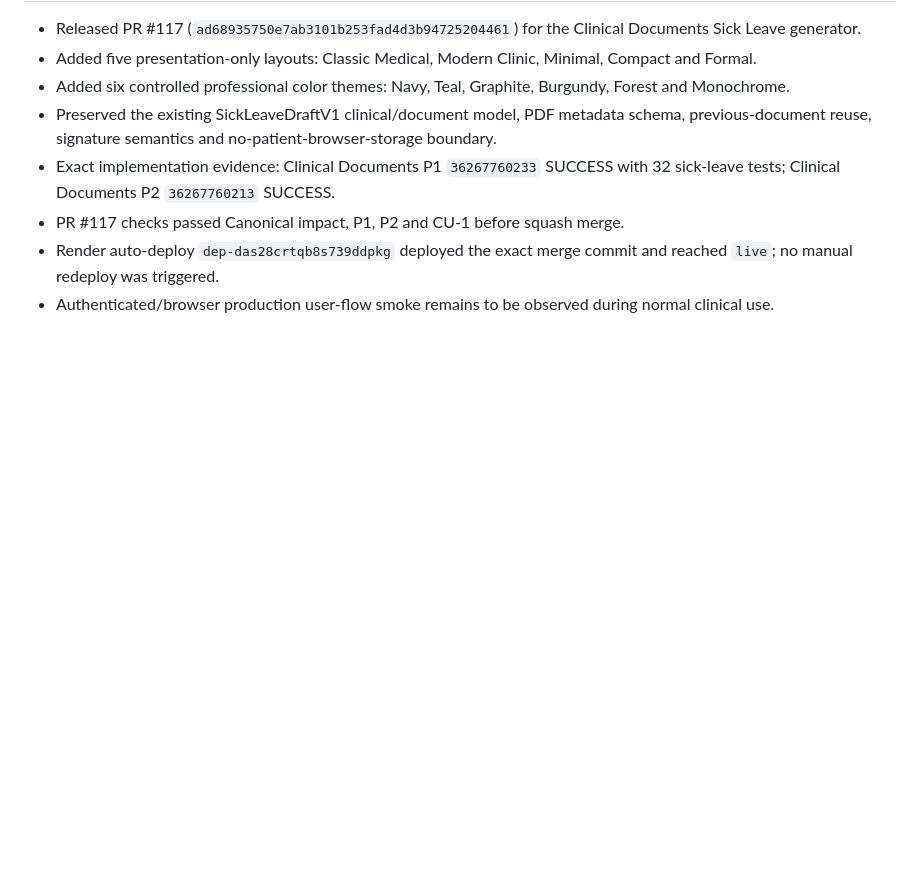
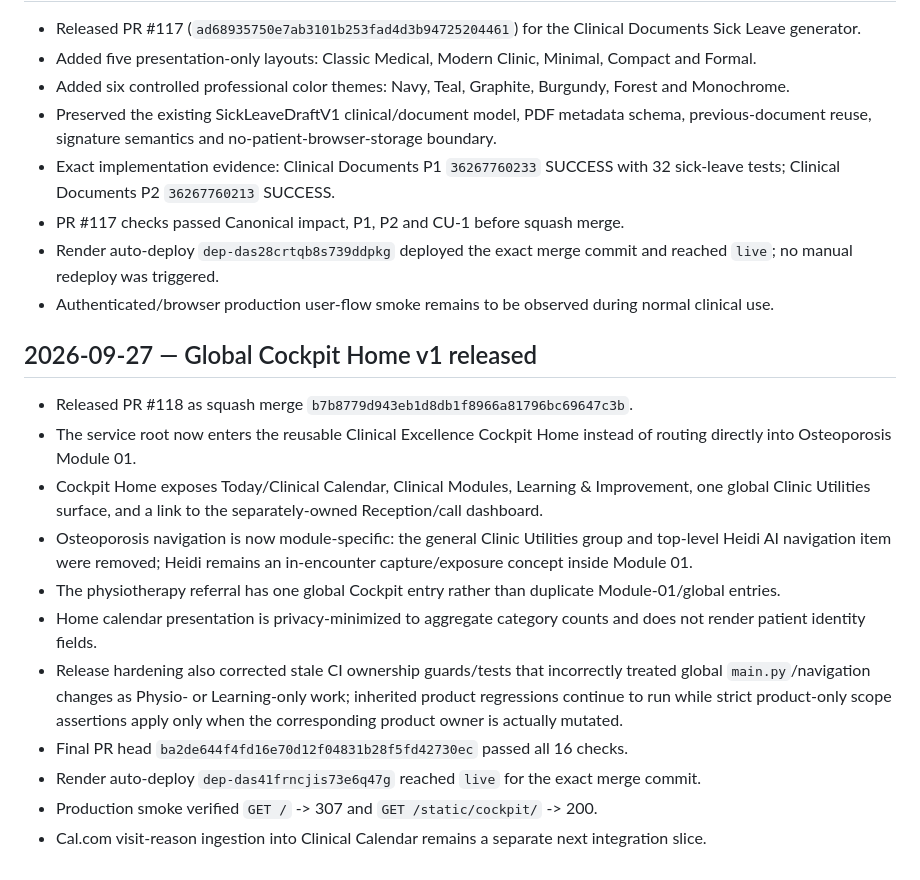
Before and after one commit to athpapachr-cmd/osteoporosis, a Markdown page: osteoporosis-change-log.md, the part around the change. Rendered like a GitHub page; blank space fills up the shorter version.

Commit message:
Checkpoint Cockpit Home v1 release

```diff
--- a/osteoporosis-change-log.md
+++ b/osteoporosis-change-log.md
@@ -1455,3 +1455,18 @@ Medical Report V1.1 is closed. Reopen only for a material production defect, aut
 - PR #117 checks passed Canonical impact, P1, P2 and CU-1 before squash merge.
 - Render auto-deploy `dep-das28crtqb8s739ddpkg` deployed the exact merge commit and reached `live`; no manual redeploy was triggered.
 - Authenticated/browser production user-flow smoke remains to be observed during normal clinical use.
+
+
+## 2026-09-27 — Global Cockpit Home v1 released
+
+- Released PR #118 as squash merge `b7b8779d943eb1d8db1f8966a81796bc69647c3b`.
+- The service root now enters the reusable Clinical Excellence Cockpit Home instead of routing directly into Osteoporosis Module 01.
+- Cockpit Home exposes Today/Clinical Calendar, Clinical Modules, Learning & Improvement, one global Clinic Utilities surface, and a link to the separately-owned Reception/call dashboard.
+- Osteoporosis navigation is now module-specific: the general Clinic Utilities group and top-level Heidi AI navigation item were removed; Heidi remains an in-encounter capture/exposure concept inside Module 01.
+- The physiotherapy referral has one global Cockpit entry rather than duplicate Module-01/global entries.
+- Home calendar presentation is privacy-minimized to aggregate category counts and does not render patient identity fields.
+- Release hardening also corrected stale CI ownership guards/tests that incorrectly treated global `main.py`/navigation changes as Physio- or Learning-only work; inherited product regressions continue to run while strict product-only scope assertions apply only when the corresponding product owner is actually mutated.
+- Final PR head `ba2de644f4fd16e70d12f04831b28f5fd42730ec` passed all 16 checks.
+- Render auto-deploy `dep-das41frncjis73e6q47g` reached `live` for the exact merge commit.
+- Production smoke verified `GET /` -> 307 and `GET /static/cockpit/` -> 200.
+- Cal.com visit-reason ingestion into Clinical Calendar remains a separate next integration slice.
```
Also changed, not shown: cockpit/CURRENT.md (+48 -2 lines).
